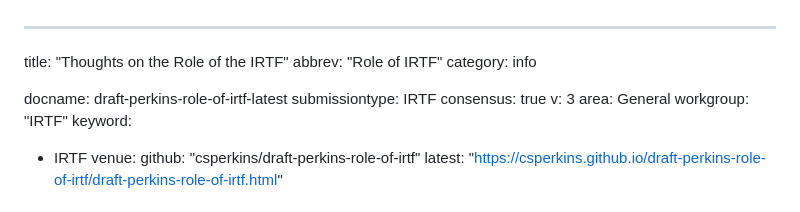
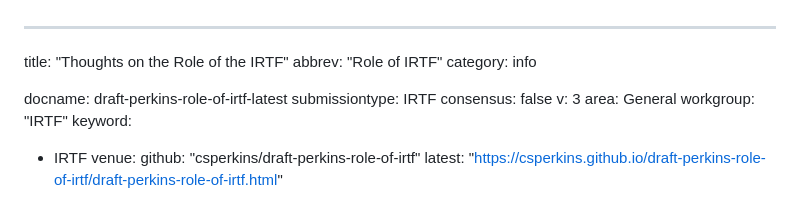
Before and after one commit to csperkins/draft-perkins-role-of-irtf, a Markdown page: draft-perkins-role-of-irtf.md, the part around the change. Drawn GitHub-style.

Commit message:
Try to build with no consensus

```diff
--- a/draft-perkins-role-of-irtf.md
+++ b/draft-perkins-role-of-irtf.md
@@ -5,7 +5,7 @@ category: info
 
 docname: draft-perkins-role-of-irtf-latest
 submissiontype: IRTF
-consensus: true
+consensus: false
 v: 3
 area: General
 workgroup: "IRTF"
```
